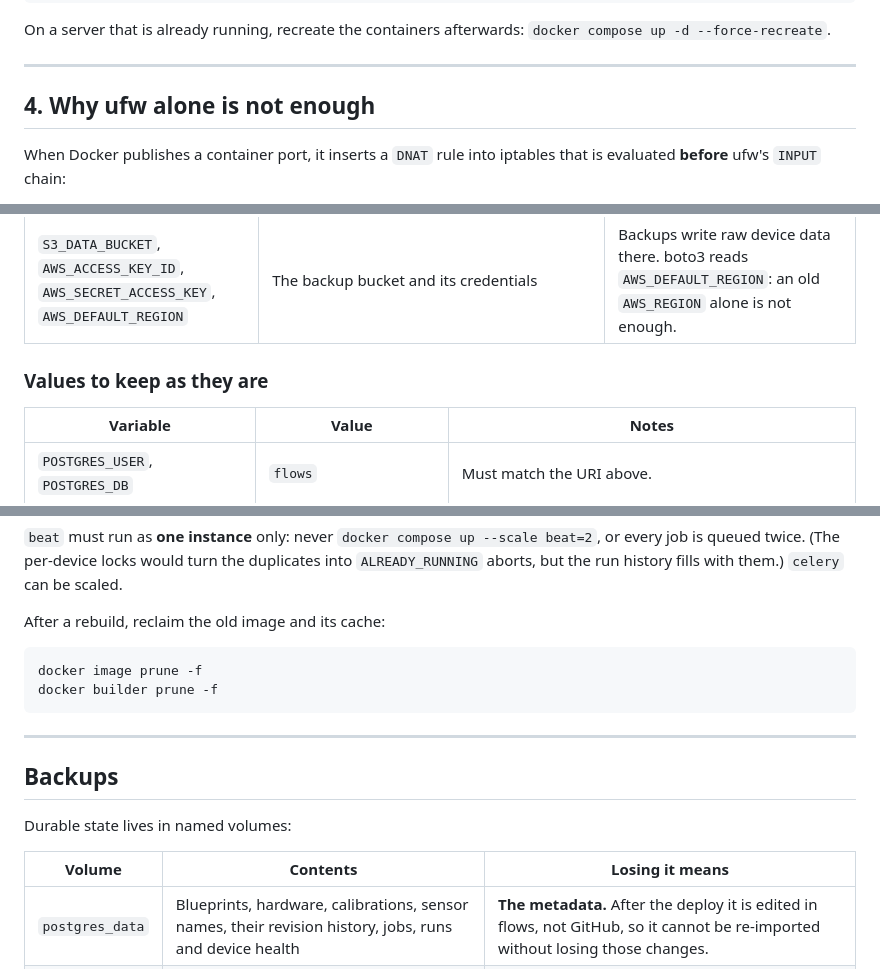
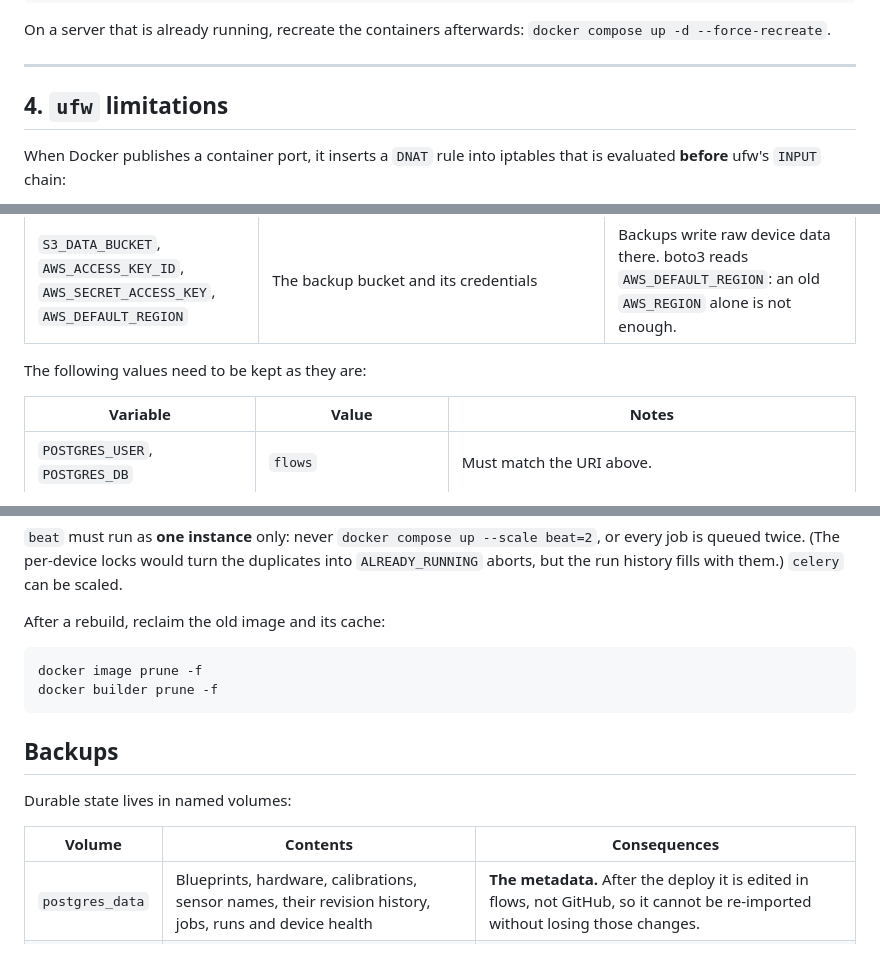
Before and after one commit to fablabbcn/smartcitizen-flows, a Markdown page: docs/deploy.md, 3 parts joined by grey strips. GitHub-like rendering.

````diff
--- a/docs/deploy.md
+++ b/docs/deploy.md
@@ -220,7 +210,7 @@ On a server that is already running, recreate the containers afterwards:
 
 ---
 
-## 4. Why ufw alone is not enough
+## 4. `ufw` limitations
 
 When Docker publishes a container port, it inserts a `DNAT` rule into iptables
 that is evaluated **before** ufw's `INPUT` chain:
@@ -290,7 +280,7 @@ python3 -c "import secrets; print(secrets.token_hex(24))"   # POSTGRES_PASSWORD
 | `FLASK_DEBUG` | `0` | Flask 3 applies `1` under gunicorn too: debug mode in production. |
 | `S3_DATA_BUCKET`, `AWS_ACCESS_KEY_ID`, `AWS_SECRET_ACCESS_KEY`, `AWS_DEFAULT_REGION` | The backup bucket and its credentials | Backups write raw device data there. boto3 reads `AWS_DEFAULT_REGION`: an old `AWS_REGION` alone is not enough. |
 
-### Values to keep as they are
+The following values need to be kept as they are:
 
 | Variable | Value | Notes |
 |---|---|---|
@@ -612,13 +592,11 @@ docker image prune -f
 docker builder prune -f
 ```
 
----
-
 ## Backups
 
 Durable state lives in named volumes:
 
-| Volume | Contents | Losing it means |
+| Volume | Contents | Consequences |
 |---|---|---|
 | `postgres_data` | Blueprints, hardware, calibrations, sensor names, their revision history, jobs, runs and device health | **The metadata.** After the deploy it is edited in flows, not GitHub, so it cannot be re-imported without losing those changes. |
 | `caddy_data` | TLS certificates and ACME account | Re-issuing; mind the rate limit. |
````
Also changed, not shown: other parts of docs/deploy.md (+16 -36 lines).
